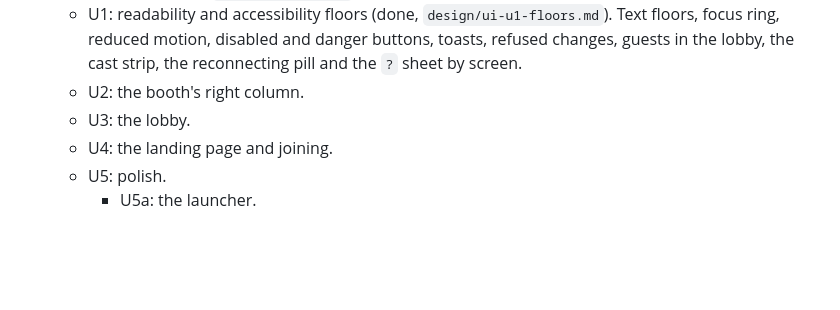
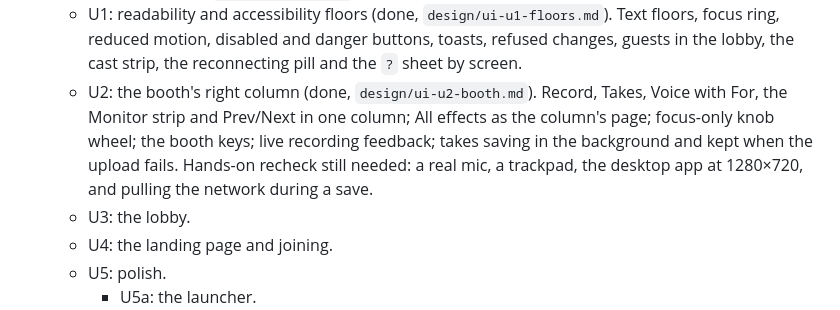
Before and after one commit to sylenthsnares/DubMate, a Markdown page: documentation/ROADMAP.md, the part around the change. Drawn GitHub-style; blank space fills up the shorter version.

```diff
--- a/documentation/ROADMAP.md
+++ b/documentation/ROADMAP.md
@@ -103,7 +103,7 @@ All of this goes into one PR.
      - Tighten `POST /api/config`, `POST /api/rooms` and pack import against LAN callers. `POST /api/config` is done: it is now refused for LAN callers (`design/first-test-fixes.md`). `POST /api/rooms` and pack import stay open.
 7. **UI pass.** Refine the existing look (`style.css` is the source of truth), not a redesign. The plan, with the owner's decisions, is `design/ui-plan.md`.
    - U1: readability and accessibility floors (done, `design/ui-u1-floors.md`). Text floors, focus ring, reduced motion, disabled and danger buttons, toasts, refused changes, guests in the lobby, the cast strip, the reconnecting pill and the `?` sheet by screen.
-   - U2: the booth's right column.
+   - U2: the booth's right column (done, `design/ui-u2-booth.md`). Record, Takes, Voice with For, the Monitor strip and Prev/Next in one column; All effects as the column's page; focus-only knob wheel; the booth keys; live recording feedback; takes saving in the background and kept when the upload fails. Hands-on recheck still needed: a real mic, a trackpad, the desktop app at 1280×720, and pulling the network during a save.
    - U3: the lobby.
    - U4: the landing page and joining.
    - U5: polish.
```
Also changed, not shown: CHANGELOG.md (+13 -2 lines).
